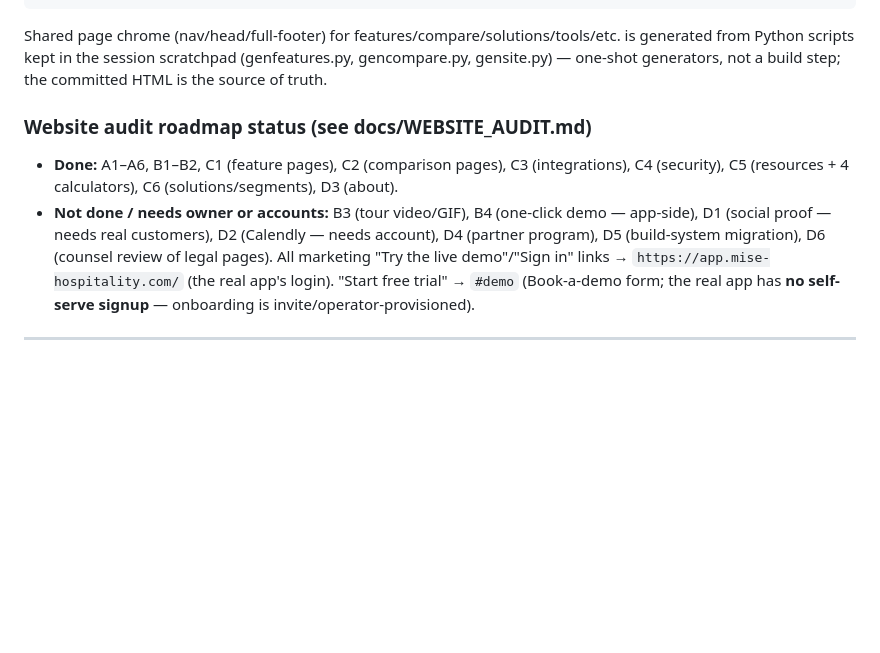
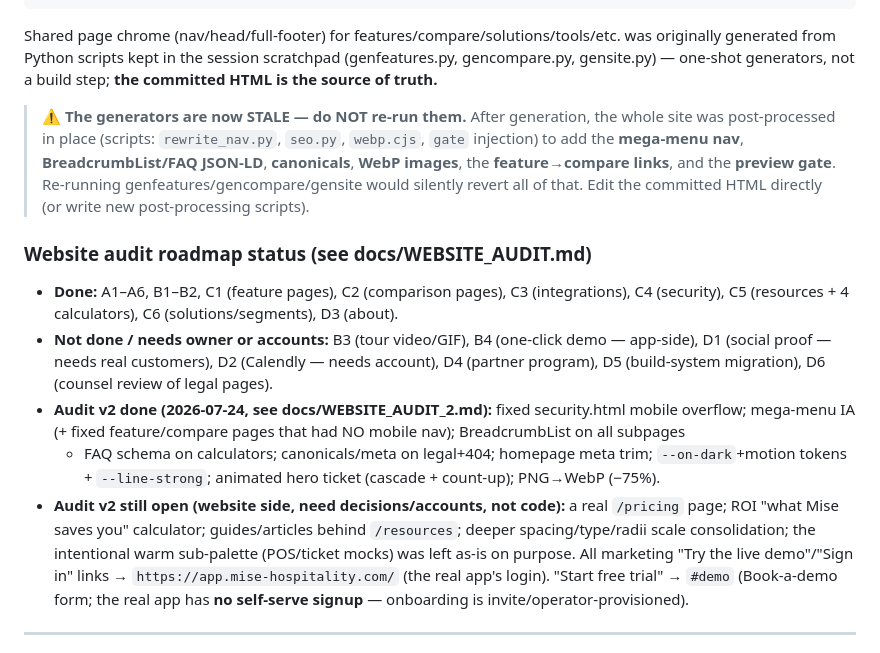
Before and after one commit to MonkeyPayPay/Mise-Website, a Markdown page: CLAUDE.md, the part around the change. GitHub-like rendering; blank space fills up the shorter version.

Commit message:
Memory: warn generators are stale + record audit-v2 done/open items
- Flag that genfeatures/gencompare/gensite are STALE post-audit-v2:
  re-running them would revert the mega-menu, breadcrumbs, canonicals,
  WebP, feature->compare links and the preview gate (all applied by
  in-place post-processing). Committed HTML is the source of truth.
- Log audit-v2 completed fixes and the still-open website items.

Co-Authored-By: Claude Opus 4.8 <noreply@anthropic.com>
Claude-Session: https://claude.ai/code/session_01TXgfsPZkT6zXL671GoUqwS

````diff
--- a/CLAUDE.md
+++ b/CLAUDE.md
@@ -119,9 +119,15 @@ main.js            Mobile nav, scroll-reveal, Web3Forms lead form
 assets/            app-icon.png, logo-*.webp, og-image.png, shots/ (real app screenshots)
 CNAME, robots.txt, sitemap.xml
 ```
-Shared page chrome (nav/head/full-footer) for features/compare/solutions/tools/etc. is generated
-from Python scripts kept in the session scratchpad (genfeatures.py, gencompare.py, gensite.py) —
-one-shot generators, not a build step; the committed HTML is the source of truth.
+Shared page chrome (nav/head/full-footer) for features/compare/solutions/tools/etc. was originally
+generated from Python scripts kept in the session scratchpad (genfeatures.py, gencompare.py,
+gensite.py) — one-shot generators, not a build step; **the committed HTML is the source of truth.**
+
+> ⚠️ **The generators are now STALE — do NOT re-run them.** After generation, the whole site was
+> post-processed in place (scripts: `rewrite_nav.py`, `seo.py`, `webp.cjs`, `gate` injection) to add
+> the **mega-menu nav**, **BreadcrumbList/FAQ JSON-LD**, **canonicals**, **WebP images**, the
+> **feature→compare links**, and the **preview gate**. Re-running genfeatures/gencompare/gensite would
+> silently revert all of that. Edit the committed HTML directly (or write new post-processing scripts).
 
 ### Website audit roadmap status (see docs/WEBSITE_AUDIT.md)
 - **Done:** A1–A6, B1–B2, C1 (feature pages), C2 (comparison pages), C3 (integrations),
@@ -129,6 +135,13 @@ one-shot generators, not a build step; the committed HTML is the source of truth
 - **Not done / needs owner or accounts:** B3 (tour video/GIF), B4 (one-click demo — app-side),
   D1 (social proof — needs real customers), D2 (Calendly — needs account),
   D4 (partner program), D5 (build-system migration), D6 (counsel review of legal pages).
+- **Audit v2 done (2026-07-24, see docs/WEBSITE_AUDIT_2.md):** fixed security.html mobile overflow;
+  mega-menu IA (+ fixed feature/compare pages that had NO mobile nav); BreadcrumbList on all subpages
+  + FAQ schema on calculators; canonicals/meta on legal+404; homepage meta trim; `--on-dark`+motion
+  tokens + `--line-strong`; animated hero ticket (cascade + count-up); PNG→WebP (−75%).
+- **Audit v2 still open (website side, need decisions/accounts, not code):** a real `/pricing` page;
+  ROI "what Mise saves you" calculator; guides/articles behind `/resources`; deeper spacing/type/radii
+  scale consolidation; the intentional warm sub-palette (POS/ticket mocks) was left as-is on purpose.
 All marketing "Try the live demo"/"Sign in" links → `https://app.mise-hospitality.com/`
 (the real app's login). "Start free trial" → `#demo` (Book-a-demo form; the real app has **no
 self-serve signup** — onboarding is invite/operator-provisioned).
````
